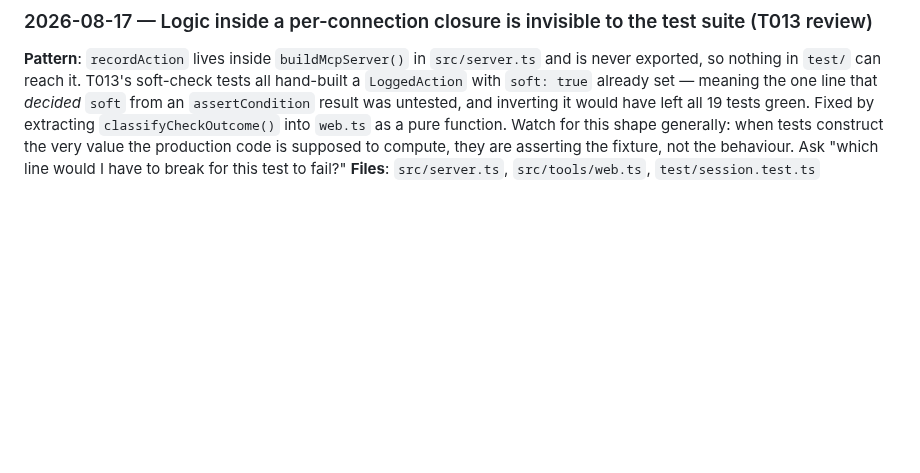
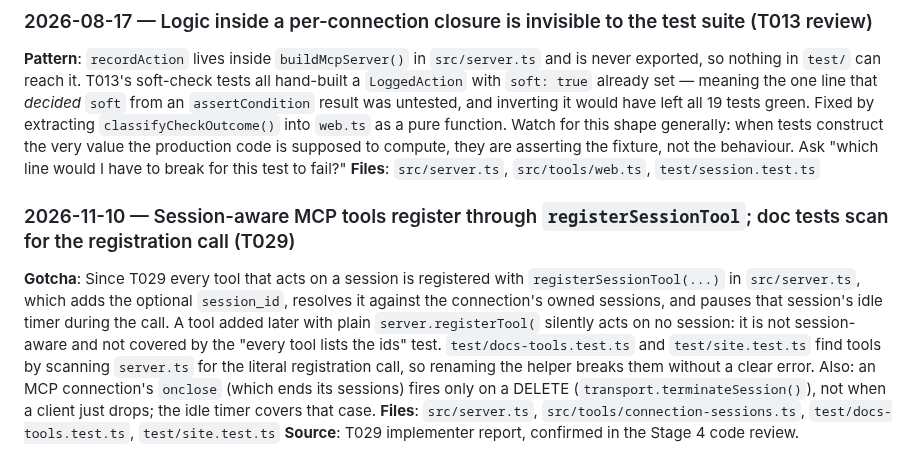
Before and after one commit to thunderkds/easy-ui-mcp, a Markdown page: memory/learnings.md, the part around the change. Rendered like a GitHub page; blank space fills up the shorter version.

Commit message:
docs(memory): session-aware tools register through registerSessionTool (T029)
Co-Authored-By: Claude Opus 5.5 <noreply@anthropic.com>

```diff
--- a/memory/learnings.md
+++ b/memory/learnings.md
@@ -81,3 +81,8 @@
 ### 2026-08-17 — Logic inside a per-connection closure is invisible to the test suite (T013 review)
 **Pattern**: `recordAction` lives inside `buildMcpServer()` in `src/server.ts` and is never exported, so nothing in `test/` can reach it. T013's soft-check tests all hand-built a `LoggedAction` with `soft: true` already set — meaning the one line that *decided* `soft` from an `assertCondition` result was untested, and inverting it would have left all 19 tests green. Fixed by extracting `classifyCheckOutcome()` into `web.ts` as a pure function. Watch for this shape generally: when tests construct the very value the production code is supposed to compute, they are asserting the fixture, not the behaviour. Ask "which line would I have to break for this test to fail?"
 **Files**: `src/server.ts`, `src/tools/web.ts`, `test/session.test.ts`
+
+### 2026-11-10 — Session-aware MCP tools register through `registerSessionTool`; doc tests scan for the registration call (T029)
+**Gotcha**: Since T029 every tool that acts on a session is registered with `registerSessionTool(...)` in `src/server.ts`, which adds the optional `session_id`, resolves it against the connection's owned sessions, and pauses that session's idle timer during the call. A tool added later with plain `server.registerTool(` silently acts on no session: it is not session-aware and not covered by the "every tool lists the ids" test. `test/docs-tools.test.ts` and `test/site.test.ts` find tools by scanning `server.ts` for the literal registration call, so renaming the helper breaks them without a clear error. Also: an MCP connection's `onclose` (which ends its sessions) fires only on a DELETE (`transport.terminateSession()`), not when a client just drops; the idle timer covers that case.
+**Files**: `src/server.ts`, `src/tools/connection-sessions.ts`, `test/docs-tools.test.ts`, `test/site.test.ts`
+**Source**: T029 implementer report, confirmed in the Stage 4 code review.
```
Also changed, not shown: memory/MEMORY.md (+1 -0 lines).
